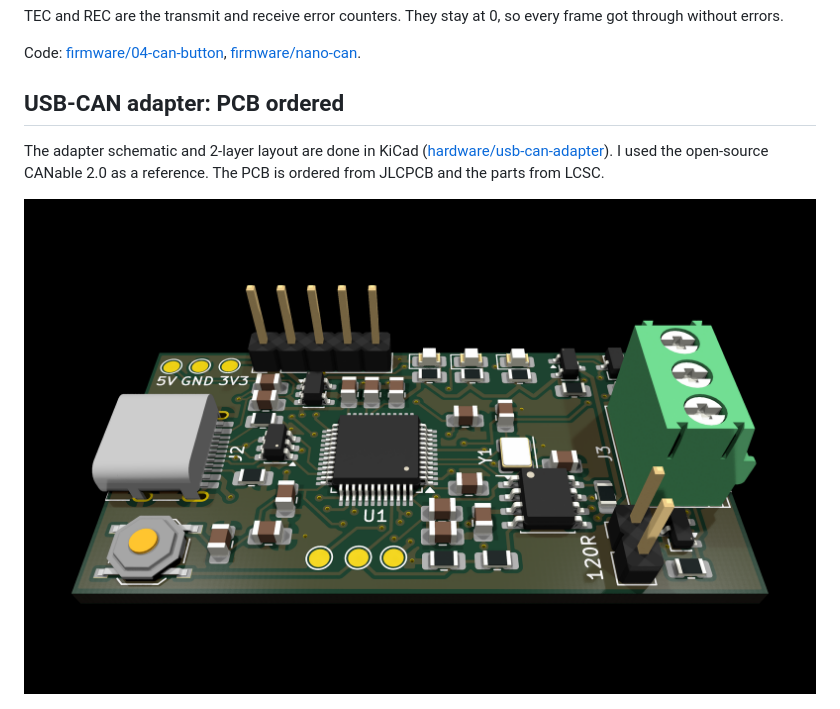
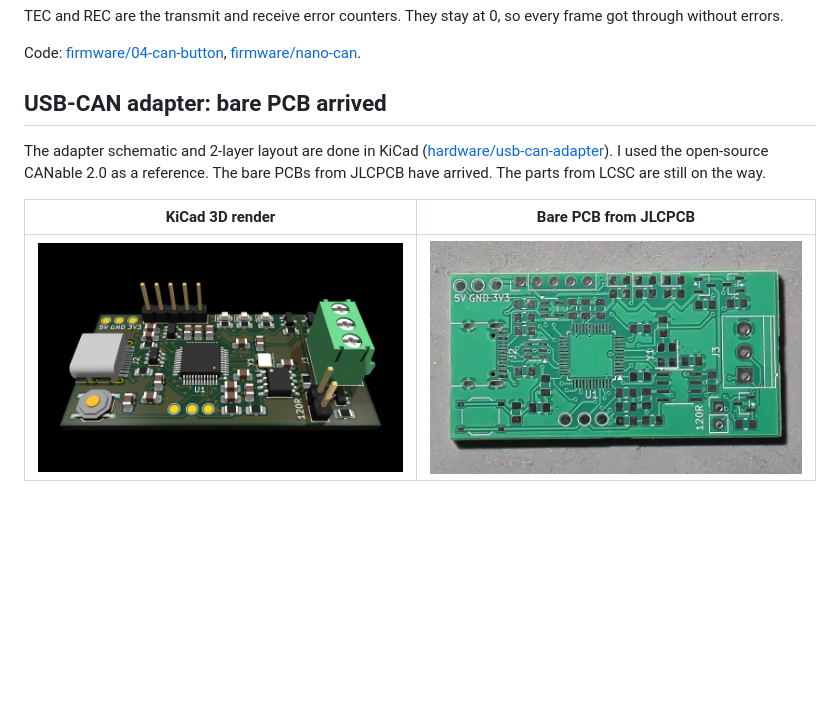
Before and after one commit to lukaszjesko/stm32-can-system, a Markdown page: README.md, the part around the change. Drawn GitHub-style; pictures changed too: docs/img/usb-can-adapter-bare-pcb.jpg (added); blank space fills up the shorter version.

Commit message:
docs: add bare adapter pcb photo to readme

```diff
--- a/README.md
+++ b/README.md
@@ -58,13 +58,16 @@ frame got through without errors.
 
 Code: [firmware/04-can-button](firmware/04-can-button), [firmware/nano-can](firmware/nano-can).
 
-## USB-CAN adapter: PCB ordered
+## USB-CAN adapter: bare PCB arrived
 
 The adapter schematic and 2-layer layout are done in KiCad
 ([hardware/usb-can-adapter](hardware/usb-can-adapter)). I used the open-source
-CANable 2.0 as a reference. The PCB is ordered from JLCPCB and the parts from LCSC.
+CANable 2.0 as a reference. The bare PCBs from JLCPCB have arrived. The parts from
+LCSC are still on the way.
 
-![USB-CAN adapter, KiCad 3D render](docs/img/usb-can-adapter-3d.png)
+| KiCad 3D render | Bare PCB from JLCPCB |
+|---|---|
+| ![USB-CAN adapter, KiCad 3D render](docs/img/usb-can-adapter-3d.png) | ![USB-CAN adapter, bare PCB](docs/img/usb-can-adapter-bare-pcb.jpg) |
 
 ![USB-CAN adapter schematic in KiCad](docs/img/usb-can-adapter-schematic.png)
 
```
